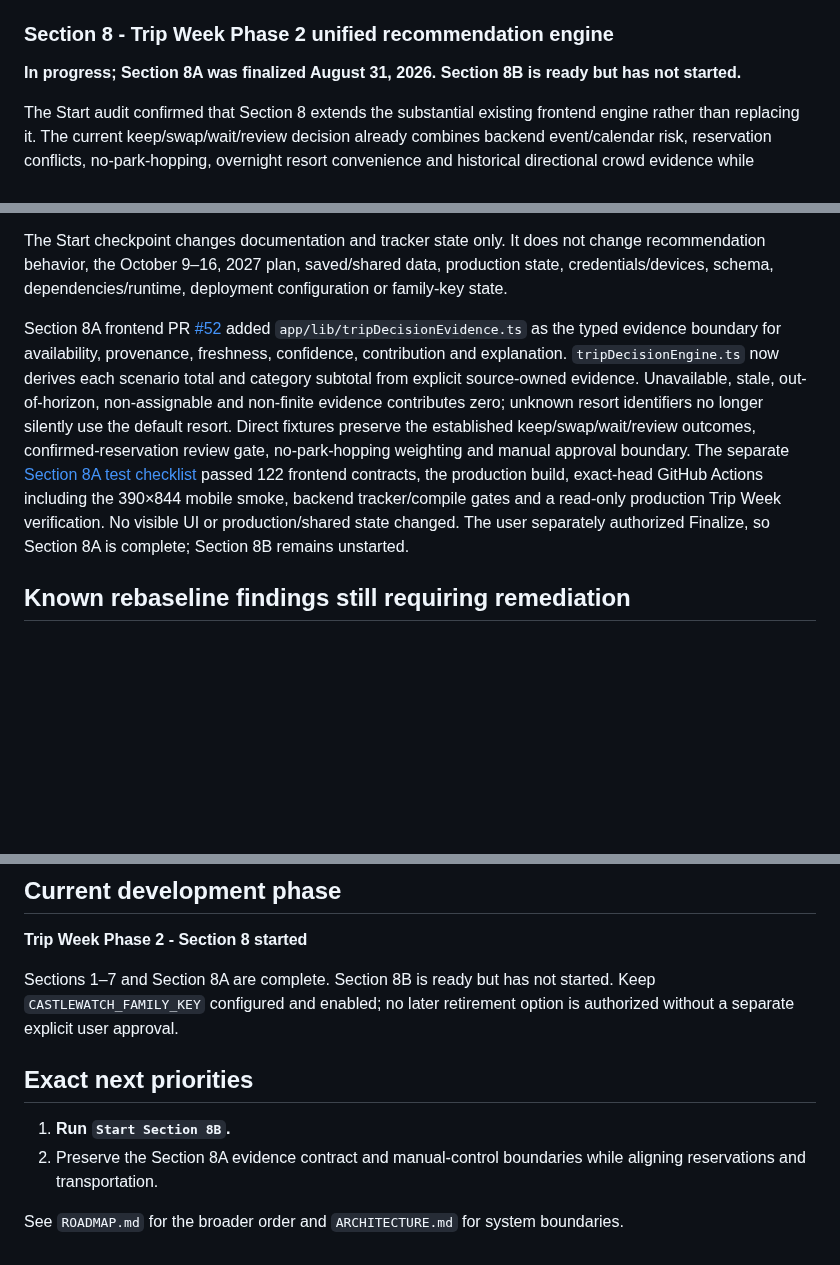
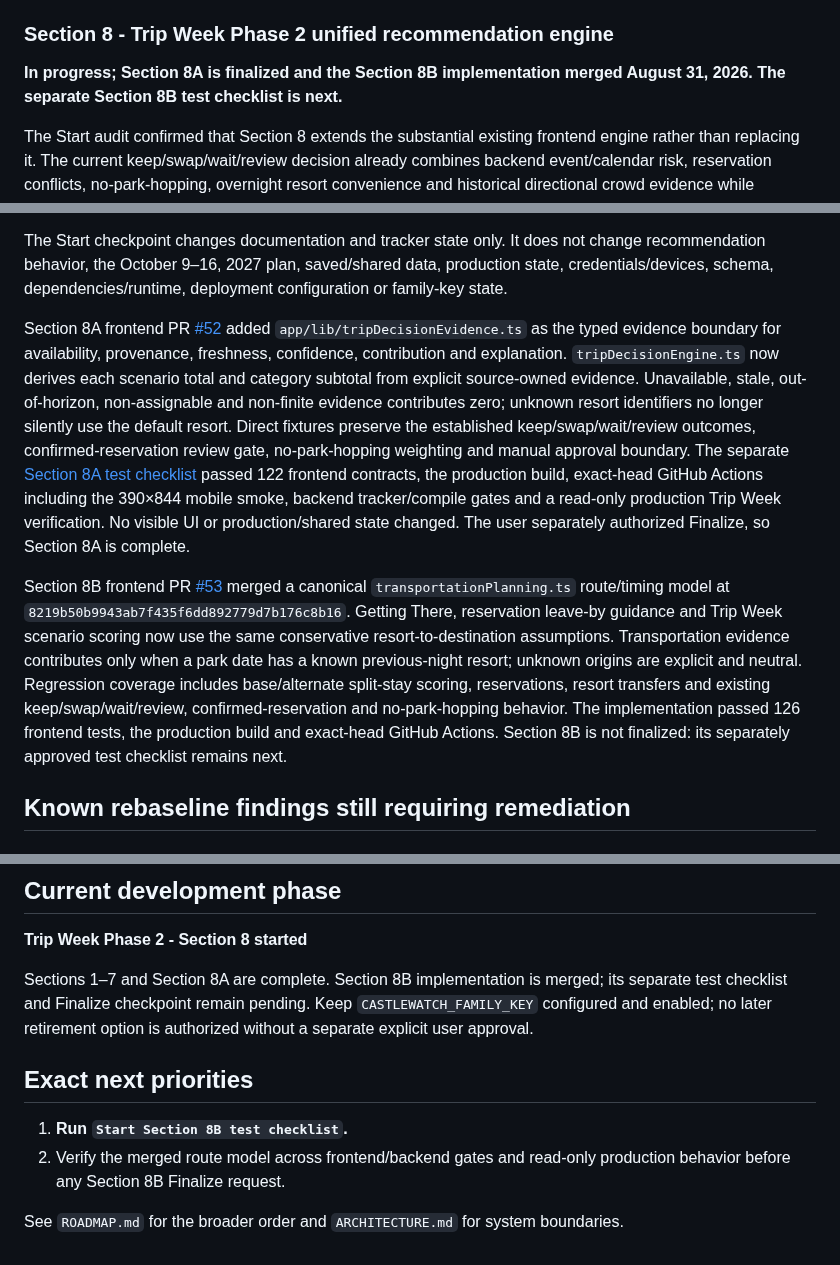
Before and after one commit to MileHighHoosier/castlewatch-2027, a Markdown page: PROJECT_STATE.md, 3 parts joined by grey strips. Drawn GitHub-style; blank space fills up the shorter version.

Commit message:
Section 8B checkpoint: update PROJECT_STATE.md

```diff
--- a/PROJECT_STATE.md
+++ b/PROJECT_STATE.md
@@ -572,7 +572,7 @@ The audit reconciled backend issue [#61](https://github.com/MileHighHoosier/cast
 
 ### Section 8 - Trip Week Phase 2 unified recommendation engine
 
-**In progress; Section 8A was finalized August 31, 2026. Section 8B is ready but has not started.**
+**In progress; Section 8A is finalized and the Section 8B implementation merged August 31, 2026. The separate Section 8B test checklist is next.**
 
 The Start audit confirmed that Section 8 extends the substantial existing frontend engine rather than replacing it. The current keep/swap/wait/review decision already combines backend event/calendar risk, reservation conflicts, no-park-hopping, overnight resort convenience and historical directional crowd evidence while preserving manual scenario approval.
 
@@ -580,7 +580,9 @@ The Start audit confirmed that Section 8 extends the substantial existing fronte
 
 The Start checkpoint changes documentation and tracker state only. It does not change recommendation behavior, the October 9–16, 2027 plan, saved/shared data, production state, credentials/devices, schema, dependencies/runtime, deployment configuration or family-key state.
 
-Section 8A frontend PR [#52](https://github.com/MileHighHoosier/castlewatch-frontend/pull/52) added `app/lib/tripDecisionEvidence.ts` as the typed evidence boundary for availability, provenance, freshness, confidence, contribution and explanation. `tripDecisionEngine.ts` now derives each scenario total and category subtotal from explicit source-owned evidence. Unavailable, stale, out-of-horizon, non-assignable and non-finite evidence contributes zero; unknown resort identifiers no longer silently use the default resort. Direct fixtures preserve the established keep/swap/wait/review outcomes, confirmed-reservation review gate, no-park-hopping weighting and manual approval boundary. The separate [Section 8A test checklist](docs/section-8a-test-checklist.md) passed 122 frontend contracts, the production build, exact-head GitHub Actions including the 390×844 mobile smoke, backend tracker/compile gates and a read-only production Trip Week verification. No visible UI or production/shared state changed. The user separately authorized Finalize, so Section 8A is complete; Section 8B remains unstarted.
+Section 8A frontend PR [#52](https://github.com/MileHighHoosier/castlewatch-frontend/pull/52) added `app/lib/tripDecisionEvidence.ts` as the typed evidence boundary for availability, provenance, freshness, confidence, contribution and explanation. `tripDecisionEngine.ts` now derives each scenario total and category subtotal from explicit source-owned evidence. Unavailable, stale, out-of-horizon, non-assignable and non-finite evidence contributes zero; unknown resort identifiers no longer silently use the default resort. Direct fixtures preserve the established keep/swap/wait/review outcomes, confirmed-reservation review gate, no-park-hopping weighting and manual approval boundary. The separate [Section 8A test checklist](docs/section-8a-test-checklist.md) passed 122 frontend contracts, the production build, exact-head GitHub Actions including the 390×844 mobile smoke, backend tracker/compile gates and a read-only production Trip Week verification. No visible UI or production/shared state changed. The user separately authorized Finalize, so Section 8A is complete.
+
+Section 8B frontend PR [#53](https://github.com/MileHighHoosier/castlewatch-frontend/pull/53) merged a canonical `transportationPlanning.ts` route/timing model at `8219b50b9943ab7f435f6dd892779d7b176c8b16`. Getting There, reservation leave-by guidance and Trip Week scenario scoring now use the same conservative resort-to-destination assumptions. Transportation evidence contributes only when a park date has a known previous-night resort; unknown origins are explicit and neutral. Regression coverage includes base/alternate split-stay scoring, reservations, resort transfers and existing keep/swap/wait/review, confirmed-reservation and no-park-hopping behavior. The implementation passed 126 frontend tests, the production build and exact-head GitHub Actions. Section 8B is not finalized: its separately approved test checklist remains next.
 
 ## Known rebaseline findings still requiring remediation
 
@@ -606,11 +608,11 @@ The most recent pre-rebaseline development thread was the Accounts / Invitations
 
 **Trip Week Phase 2 - Section 8 started**
 
-Sections 1–7 and Section 8A are complete. Section 8B is ready but has not started. Keep `CASTLEWATCH_FAMILY_KEY` configured and enabled; no later retirement option is authorized without a separate explicit user approval.
+Sections 1–7 and Section 8A are complete. Section 8B implementation is merged; its separate test checklist and Finalize checkpoint remain pending. Keep `CASTLEWATCH_FAMILY_KEY` configured and enabled; no later retirement option is authorized without a separate explicit user approval.
 
 ## Exact next priorities
 
-1. **Run `Start Section 8B`.**
-2. Preserve the Section 8A evidence contract and manual-control boundaries while aligning reservations and transportation.
+1. **Run `Start Section 8B test checklist`.**
+2. Verify the merged route model across frontend/backend gates and read-only production behavior before any Section 8B Finalize request.
 
 See `ROADMAP.md` for the broader order and `ARCHITECTURE.md` for system boundaries.
```
